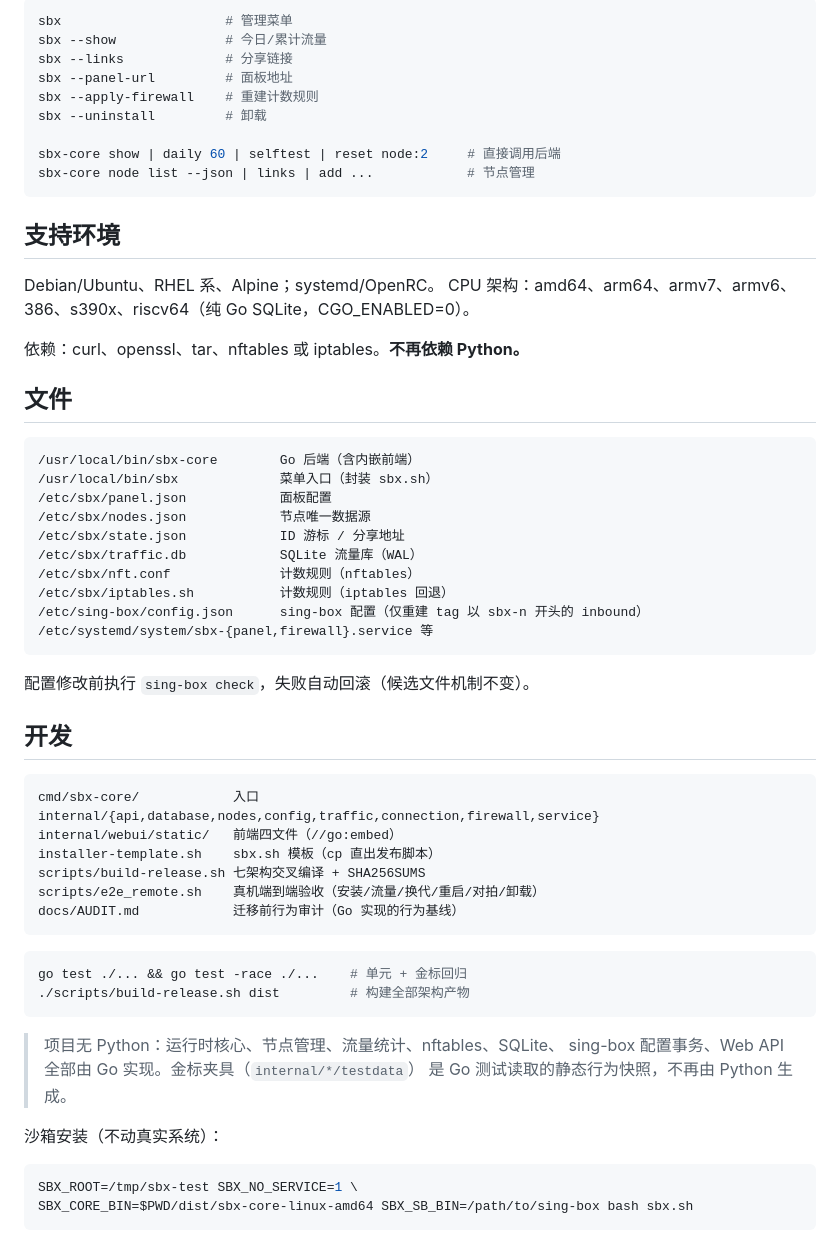
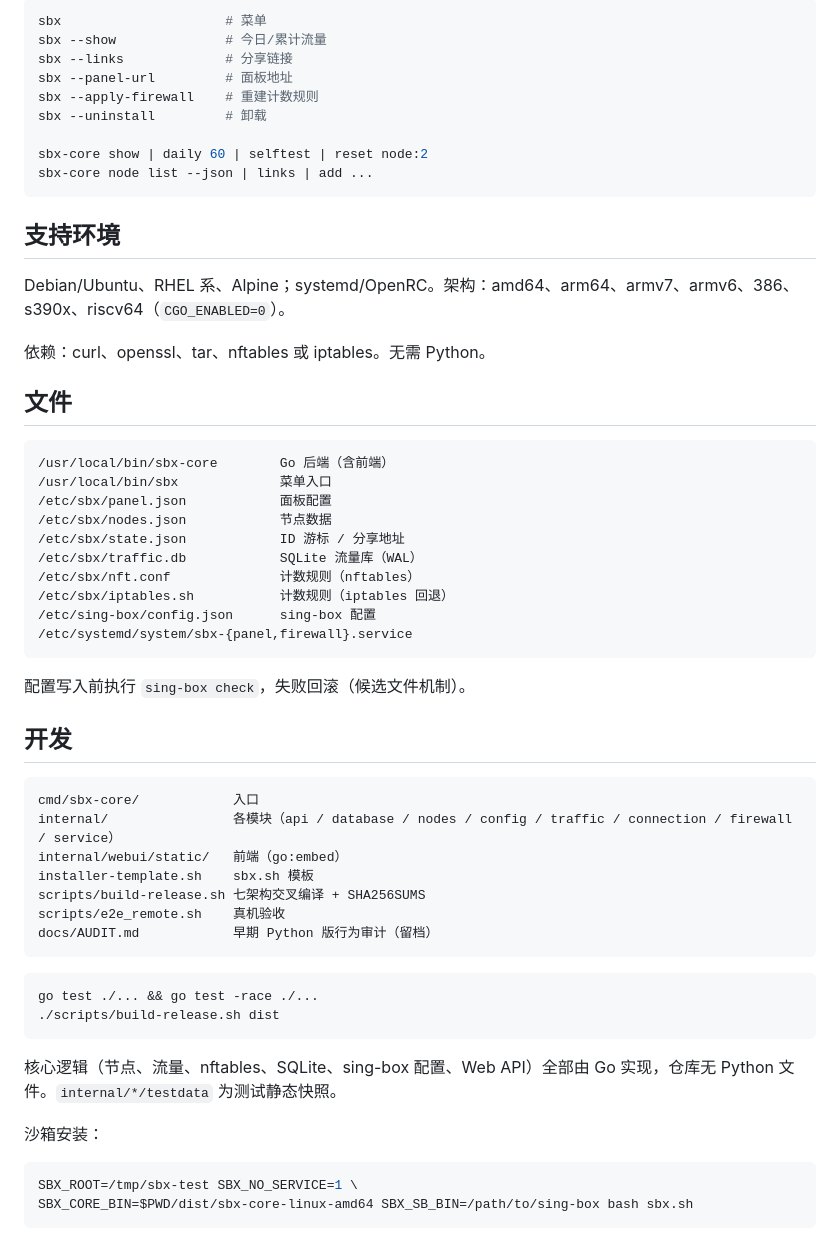
Before and after one commit to k6nfmm7dbr-commits/sbx, a Markdown page: README.md, the part around one of its changes. Rendered like a GitHub page.

````diff
--- a/README.md
+++ b/README.md
@@ -84,62 +63,59 @@ sbx --update --force    # 强制重装
 
 ```bash
-sbx                     # 管理菜单
+sbx                     # 菜单
 sbx --show              # 今日/累计流量
 sbx --links             # 分享链接
 sbx --panel-url         # 面板地址
 sbx --apply-firewall    # 重建计数规则
 sbx --uninstall         # 卸载
 
-sbx-core show | daily 60 | selftest | reset node:2     # 直接调用后端
-sbx-core node list --json | links | add ...            # 节点管理
+sbx-core show | daily 60 | selftest | reset node:2
+sbx-core node list --json | links | add ...
 ```
 
 ## 支持环境
 
-Debian/Ubuntu、RHEL 系、Alpine；systemd/OpenRC。
-CPU 架构：amd64、arm64、armv7、armv6、386、s390x、riscv64（纯 Go SQLite，CGO_ENABLED=0）。
+Debian/Ubuntu、RHEL 系、Alpine；systemd/OpenRC。架构：amd64、arm64、armv7、armv6、386、s390x、riscv64（`CGO_ENABLED=0`）。
 
-依赖：curl、openssl、tar、nftables 或 iptables。**不再依赖 Python。**
+依赖：curl、openssl、tar、nftables 或 iptables。无需 Python。
 
 ## 文件
 
 ```text
-/usr/local/bin/sbx-core        Go 后端（含内嵌前端）
-/usr/local/bin/sbx             菜单入口（封装 sbx.sh）
+/usr/local/bin/sbx-core        Go 后端（含前端）
+/usr/local/bin/sbx             菜单入口
 /etc/sbx/panel.json            面板配置
-/etc/sbx/nodes.json            节点唯一数据源
+/etc/sbx/nodes.json            节点数据
 /etc/sbx/state.json            ID 游标 / 分享地址
 /etc/sbx/traffic.db            SQLite 流量库（WAL）
 /etc/sbx/nft.conf              计数规则（nftables）
 /etc/sbx/iptables.sh           计数规则（iptables 回退）
-/etc/sing-box/config.json      sing-box 配置（仅重建 tag 以 sbx-n 开头的 inbound）
-/etc/systemd/system/sbx-{panel,firewall}.service 等
+/etc/sing-box/config.json      sing-box 配置
+/etc/systemd/system/sbx-{panel,firewall}.service
 ```
 
-配置修改前执行 `sing-box check`，失败自动回滚（候选文件机制不变）。
+配置写入前执行 `sing-box check`，失败回滚（候选文件机制）。
 
 ## 开发
 
 ```text
 cmd/sbx-core/            入口
-internal/{api,database,nodes,config,traffic,connection,firewall,service}
-internal/webui/static/   前端四文件（//go:embed）
-installer-template.sh    sbx.sh 模板（cp 直出发布脚本）
+internal/                各模块（api / database / nodes / config / traffic / connection / firewall / service）
+internal/webui/static/   前端（go:embed）
+installer-template.sh    sbx.sh 模板
 scripts/build-release.sh 七架构交叉编译 + SHA256SUMS
-scripts/e2e_remote.sh    真机端到端验收（安装/流量/换代/重启/对拍/卸载）
-docs/AUDIT.md            迁移前行为审计（Go 实现的行为基线）
+scripts/e2e_remote.sh    真机验收
+docs/AUDIT.md            早期 Python 版行为审计（留档）
 ```
 
 ```bash
-go test ./... && go test -race ./...    # 单元 + 金标回归
-./scripts/build-release.sh dist         # 构建全部架构产物
+go test ./... && go test -race ./...
+./scripts/build-release.sh dist
 ```
 
-> 项目无 Python：运行时核心、节点管理、流量统计、nftables、SQLite、
-> sing-box 配置事务、Web API 全部由 Go 实现。金标夹具（`internal/*/testdata`）
-> 是 Go 测试读取的静态行为快照，不再由 Python 生成。
+核心逻辑（节点、流量、nftables、SQLite、sing-box 配置、Web API）全部由 Go 实现，仓库无 Python 文件。`internal/*/testdata` 为测试静态快照。
 
-沙箱安装（不动真实系统）：
+沙箱安装：
 
 ```bash
 SBX_ROOT=/tmp/sbx-test SBX_NO_SERVICE=1 \
````
Also changed, not shown: other parts of README.md (+33 -54 lines).
